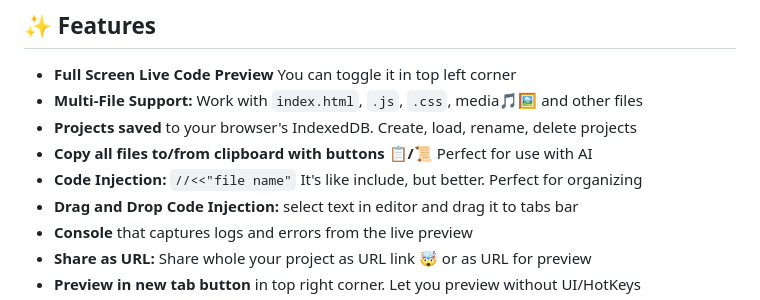
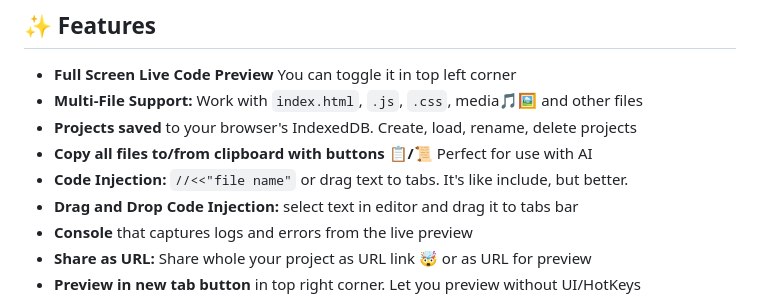
Before and after one commit to EnoxyuM/enoxyum.github.io, a Markdown page: README.md, the part around the change. GitHub-like rendering.

Commit message:
drag drop text to tabs to inject upd

```diff
--- a/README.md
+++ b/README.md
@@ -47,7 +47,7 @@
 *   **Multi-File Support:** Work with `index.html`, `.js`, `.css`, media🎵🖼 and other files
 *   **Projects saved** to your browser's IndexedDB. Create, load, rename, delete projects
 *   **Copy all files to/from clipboard with buttons 📋/📜** Perfect for use with AI
-*   **Code Injection:** `//<<"file name"` It's like include, but better. Perfect for organizing
+*   **Code Injection:** `//<<"file name"` or drag text to tabs. It's like include, but better.
 *   **Drag and Drop Code Injection:** select text in editor and drag it to tabs bar
 *   **Console** that captures logs and errors from the live preview
 *   **Share as URL:** Share whole your project as URL link 🤯 or as URL for preview
```
